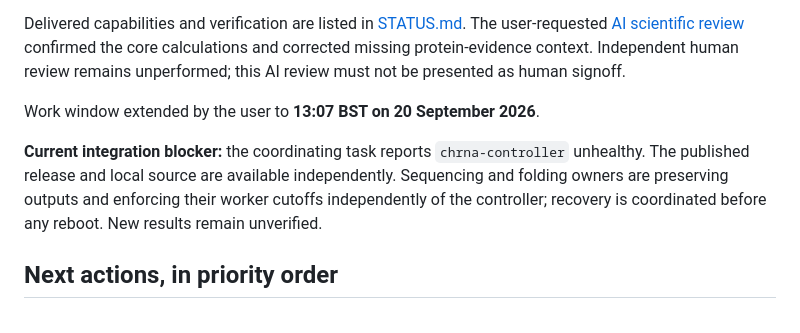
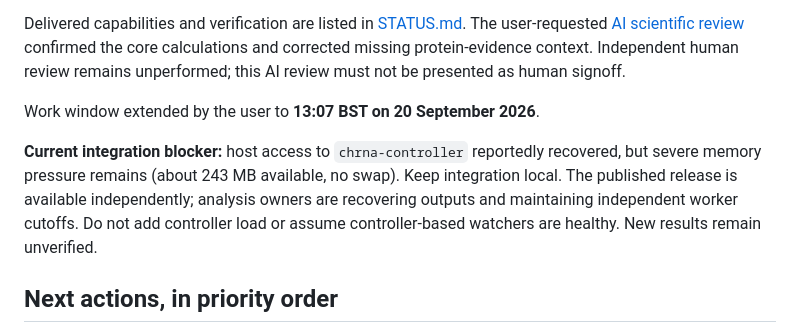
Before and after one commit to cheparukhin/team-fusion-hackathon, a Markdown page: GAPS.md, the part around the change. Rendered like a GitHub page.

Commit message:
Update integration blocker to recovered access with memory pressure

```diff
--- a/GAPS.md
+++ b/GAPS.md
@@ -6,7 +6,7 @@ Delivered capabilities and verification are listed in [STATUS.md](STATUS.md). Th
 
 Work window extended by the user to **13:07 BST on 20 September 2026**.
 
-**Current integration blocker:** the coordinating task reports `chrna-controller` unhealthy. The published release and local source are available independently. Sequencing and folding owners are preserving outputs and enforcing their worker cutoffs independently of the controller; recovery is coordinated before any reboot. New results remain unverified.
+**Current integration blocker:** host access to `chrna-controller` reportedly recovered, but severe memory pressure remains (about 243 MB available, no swap). Keep integration local. The published release is available independently; analysis owners are recovering outputs and maintaining independent worker cutoffs. Do not add controller load or assume controller-based watchers are healthy. New results remain unverified.
 
 ## Next actions, in priority order
 
```
